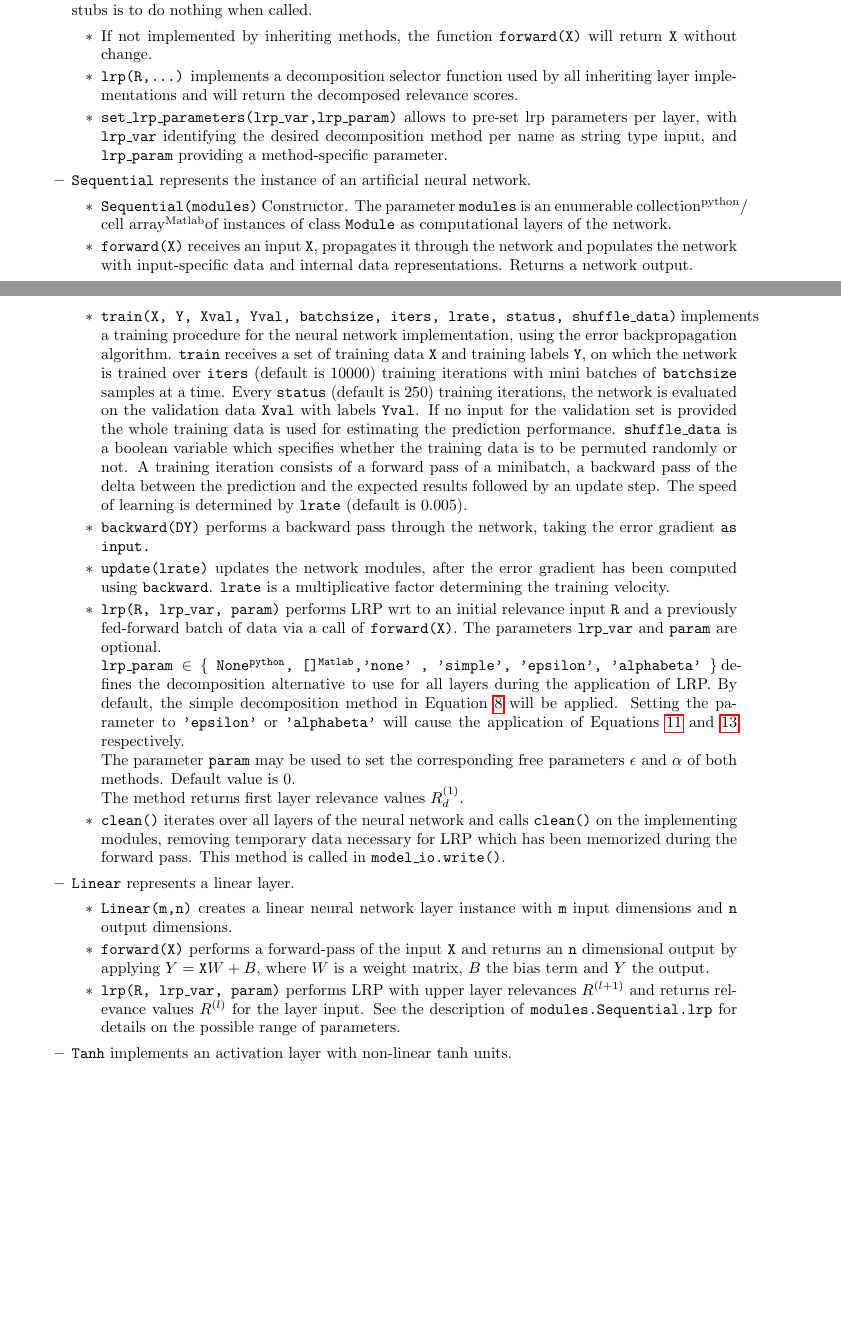
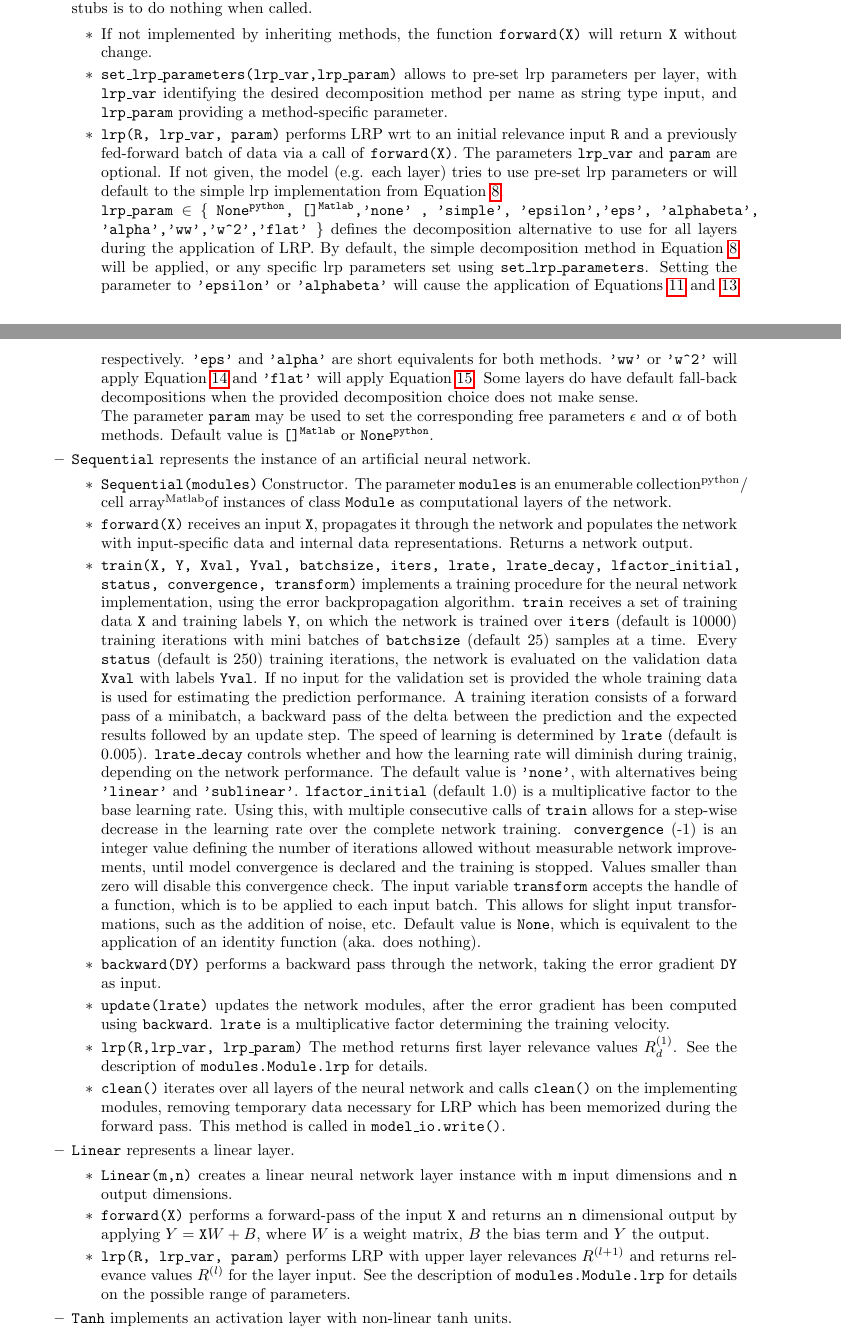
Before and after one commit to sebastian-lapuschkin/lrp_toolbox, a LaTeX document (doc/manual/manual.tex): two parts of pages 11 and 12 of 19, joined at a grey line, cut so that both start at the same text, the shorter picture padded with empty space. Compiled offline with pdfLaTeX.

Commit message:
doc for module implementations updated

```diff
--- a/doc/manual/manual.tex
+++ b/doc/manual/manual.tex
@@ -461,8 +461,12 @@ Package structure:
 		\item \texttt{Module} implements an abstract class for neural network modules, defining a common interface which all other classes inheriting \texttt{Module} implement. The inherited default behaviour of all method stubs is to do nothing when called.
 	\begin{itemize}
 	\item If not implemented by inheriting methods, the function \texttt{forward(X)} will return \texttt{X} without change.
-	\item \texttt{lrp(R,...)} implements a decomposition selector function used by all inheriting layer implementations and will return the decomposed relevance scores.
 	\item \texttt{set\_lrp\_parameters(lrp\_var,lrp\_param)} allows to pre-set lrp parameters per layer, with \texttt{lrp\_var} identifying the desired decomposition method per name as string type input, and \texttt{lrp\_param} providing a method-specific parameter.
+	\item \texttt{lrp(R, lrp\_var, param)} performs LRP wrt to an initial relevance input \texttt{R} and a previously fed-forward batch of data via a call of \texttt{forward(X)}. The parameters \texttt{lrp\_var} and \texttt{param} are optional. If not given,  the model (e.g. each layer) tries to use pre-set lrp parameters or will default to the simple lrp implementation from Equation \ref{eq:lrp_naive}.
+
+				\texttt{lrp\_param $\in$ $\lbrace$ None\py, []\mat,'none' , 'simple', 'epsilon','eps', 'alphabeta',} \texttt{'alpha','ww','w\^{}2','flat' $\rbrace$} defines the decomposition alternative to use for all layers during the application of LRP. By default, the simple decomposition method in Equation \ref{eq:lrp_naive} will be applied, or any specific lrp parameters set using \texttt{set\_lrp\_parameters}. Setting the parameter to \texttt{'epsilon'} or \texttt{'alphabeta'} will cause the application of Equations \ref{eq:lrp_epsilon} and \ref{eq:lrp_alphabeta} respectively. \texttt{'eps'} and \texttt{'alpha'} are short equivalents for both methods. \texttt{'ww'} or \texttt{'w\^{}2'} will apply Equation \ref{eq:lrp_ww} and \texttt{'flat'} will apply Equation \ref{eq:lrp_flat}. Some layers do have default fall-back decompositions when the provided decomposition choice does not make sense.
+
+				The parameter \texttt{param} may be used to set the corresponding free parameters $\epsilon$ and $\alpha$ of both methods. Default value is \texttt{[]\mat} or \texttt{None\py}.
 	\end{itemize}
 
 		\item \texttt{Sequential} represents the instance of an artificial neural network.
@@ -471,16 +475,11 @@ Package structure:
 
 				\item \texttt{forward(X)} receives an input \texttt{X}, propagates it through the network and populates the network with input-specific data and internal data representations. Returns a network output.
 
-				\item \texttt{train(X, Y, Xval, Yval, batchsize, iters, lrate, status, shuffle\_data)} implements a training procedure for the neural network implementation, using the error backpropagation algorithm. \texttt{train} receives a set of training data \texttt{X}		 and training labels  \texttt{Y},   on which the network is trained over \texttt{iters} (default is 10000) training iterations with mini batches of \texttt{batchsize} samples at a time. Every \texttt{status} (default is 250) training iterations, the network is evaluated on the validation data \texttt{Xval} with labels \texttt{Yval}. If no input for the validation set is provided the whole training data is used for estimating the prediction performance. \texttt{shuffle\_data} is a boolean variable which specifies whether the training data is to be permuted randomly or not. A training iteration consists of a forward pass of a minibatch, a backward pass of the delta between the prediction and the expected results followed by an update step. The speed of learning is determined by \texttt{lrate} (default is 0.005).
-				 \item \texttt{backward(DY)} performs a backward pass through the network, taking the error gradient \texttt{as input.}
+				\item \texttt{train(X, Y, Xval, Yval, batchsize, iters, lrate, lrate\_decay, lfactor\_initial, status, convergence, transform)} implements a training procedure for the neural network implementation, using the error backpropagation algorithm. \texttt{train} receives a set of training data \texttt{X}		 and training labels  \texttt{Y},   on which the network is trained over \texttt{iters} (default is 10000) training iterations with mini batches of \texttt{batchsize} (default 25) samples at a time. Every \texttt{status} (default is 250) training iterations, the network is evaluated on the validation data \texttt{Xval} with labels \texttt{Yval}. If no input for the validation set is provided the whole training data is used for estimating the prediction performance. A training iteration consists of a forward pass of a minibatch, a backward pass of the delta between the prediction and the expected results followed by an update step. The speed of learning is determined by \texttt{lrate} (default is 0.005). \texttt{lrate\_decay} controls whether and how the learning rate will diminish during trainig, depending on the network performance. The default value is \texttt{'none'}, with alternatives being \texttt{'linear'} and \texttt{'sublinear'}. \texttt{lfactor\_initial} (default 1.0) is a multiplicative factor to the base learning rate. Using this, with multiple consecutive calls of \texttt{train} allows for a step-wise decrease in the learning rate over the complete network training. \texttt{convergence} (-1) is an integer value defining the number of iterations allowed without measurable network improvements, until model convergence is declared and the training is stopped. Values smaller than zero will disable this convergence check. The input variable \texttt{transform} accepts the handle of a function, which is to be applied to each input batch. This allows for slight input transformations, such as the addition of noise, etc. Default value is \texttt{None}, which is equivalent to the application of an identity function (aka. does nothing).
+				 \item \texttt{backward(DY)} performs a backward pass through the network, taking the error gradient \texttt{DY} as input.
 				 \item \texttt{update(lrate)} updates the network modules, after the error gradient has been computed using \texttt{backward}. \texttt{lrate} is a multiplicative factor determining the training velocity.
-				\item \texttt{lrp(R, lrp\_var, param)} performs LRP wrt to an initial relevance input \texttt{R} and a previously fed-forward batch of data via a call of \texttt{forward(X)}. The parameters \texttt{lrp\_var} and \texttt{param} are optional.
-
-				\texttt{lrp\_param $\in$ $\lbrace$ None\py, []\mat,'none' , 'simple', 'epsilon', 'alphabeta' $\rbrace$} defines the decomposition alternative to use for all layers during the application of LRP. By default, the simple decomposition method in Equation \ref{eq:lrp_naive} will be applied. Setting the parameter to \texttt{'epsilon'} or \texttt{'alphabeta'} will cause the application of Equations \ref{eq:lrp_epsilon} and \ref{eq:lrp_alphabeta} respectively.
-
-				The parameter \texttt{param} may be used to set the corresponding free parameters $\epsilon$ and $\alpha$ of both methods. Default value is $0$.
-
-				The method returns first layer relevance values $R_d^{(1)}$.
+				\item \texttt{lrp(R,lrp\_var, lrp\_param)}
+				The method returns first layer relevance values $R_d^{(1)}$. See the description of  \texttt{modules.Module.lrp} for details.
 
 
 				\item \texttt{clean()} iterates over all layers of the neural network and calls \texttt{clean()} on the implementing modules, removing temporary data necessary for LRP	which has been memorized during the forward pass. This method is called in \texttt{model\_io.write()}.
@@ -492,7 +491,7 @@ Package structure:
 
 				\item \texttt{forward(X)} performs a forward-pass of the input \texttt{X} and returns an \texttt{n} dimensional output by applying $Y  = \texttt{X}W + B$, where $W$ is a weight matrix, $B$ the bias term and $Y$ the output.
 
-				\item \texttt{lrp(R, lrp\_var, param)} performs LRP with upper layer relevances $R^{(l+1)}$ and returns relevance values $R^{(l)}$ for the layer input. See the description of \texttt{modules.Sequential.lrp} for details on the possible range of parameters.
+				\item \texttt{lrp(R, lrp\_var, param)} performs LRP with upper layer relevances $R^{(l+1)}$ and returns relevance values $R^{(l)}$ for the layer input. See the description of \texttt{modules.Module.lrp} for details on the possible range of parameters.
 
 			\end{itemize}
 		\item \texttt{Tanh} implements an activation layer with non-linear $\tanh$ units.
```
Also changed, not shown: doc/manual/manual.pdf.
